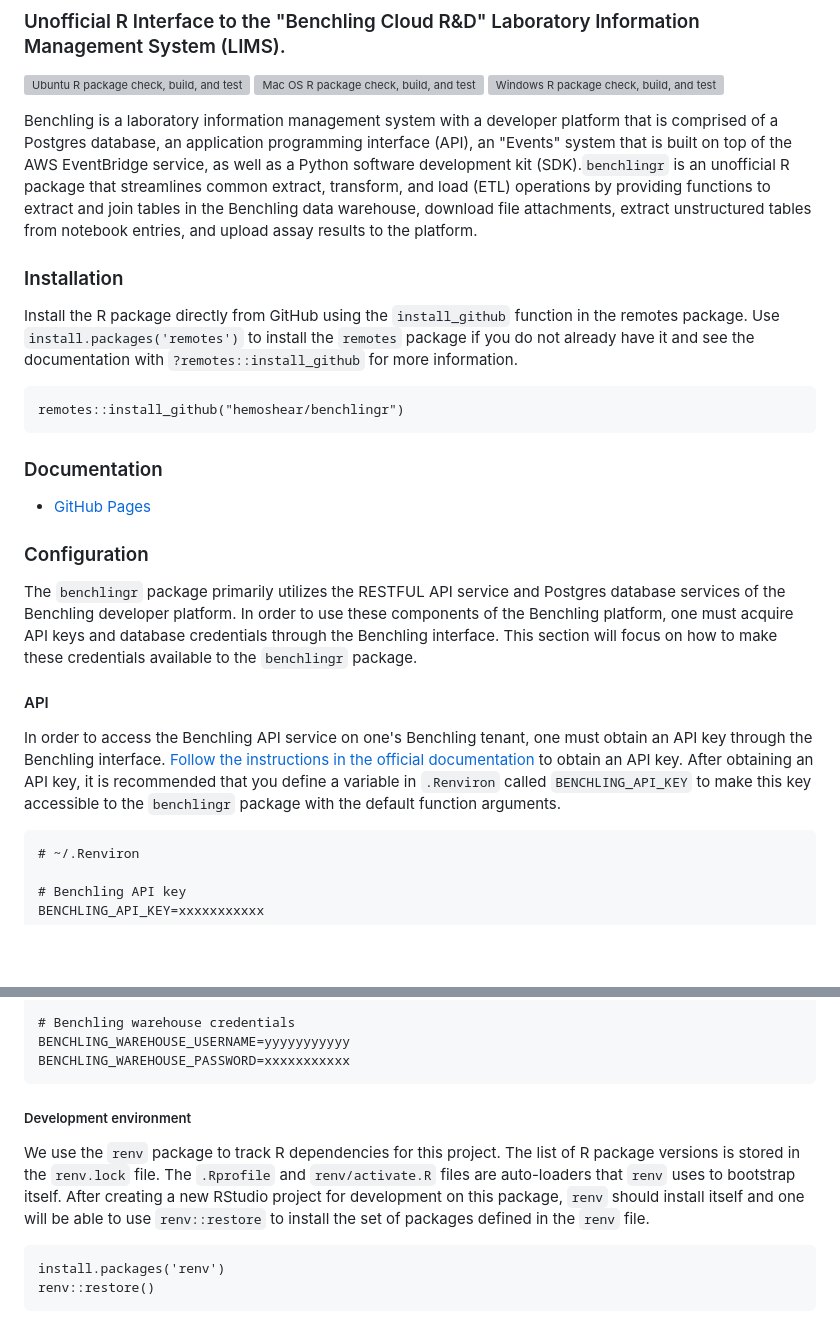
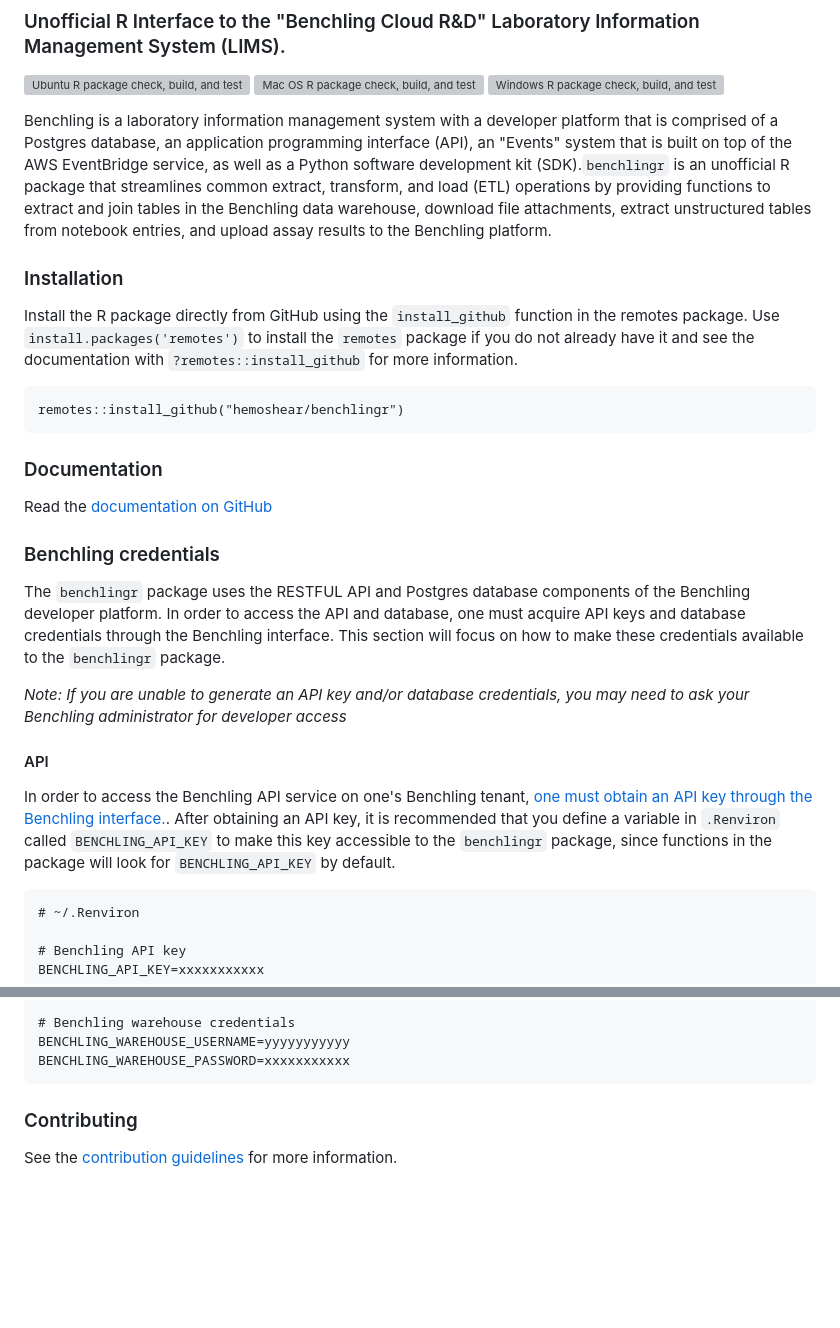
Before and after one commit to taylo5jm/benchlingr, a Markdown page: README.md, 2 parts joined by grey strips. Drawn GitHub-style; blank space fills up the shorter version; grey boxes are pictures that could not be loaded.

Commit message:
Updating README with minor language tweaks -- trying to make it succint. I also added a section at the bottom of the README that links to the wiki on the GitHub repo, which lays out our git workflow.

````diff
--- a/README.md
+++ b/README.md
@@ -6,8 +6,7 @@
 ![Windows R package check, build, and test](https://github.com/hemoshear/benchlingr/actions/workflows/check-full-windows.yml/badge.svg)
 
 
-Benchling is a laboratory information management system with a developer platform that is comprised of a Postgres database, an application programming interface (API), an "Events" system that is built on top of the AWS EventBridge service, as well as a Python software development kit (SDK).`benchlingr` is an unofficial R package that streamlines common extract, transform, and load (ETL) operations by providing functions to extract and join tables in the Benchling data warehouse, download file attachments, extract unstructured tables from notebook entries, and upload assay results to the platform.
-
+Benchling is a laboratory information management system with a developer platform that is comprised of a Postgres database, an application programming interface (API), an "Events" system that is built on top of the AWS EventBridge service, as well as a Python software development kit (SDK).`benchlingr` is an unofficial R package that streamlines common extract, transform, and load (ETL) operations by providing functions to extract and join tables in the Benchling data warehouse, download file attachments, extract unstructured tables from notebook entries, and upload assay results to the Benchling platform.
 
 ### Installation
 
@@ -19,16 +18,18 @@ remotes::install_github("hemoshear/benchlingr")
 
 ### Documentation
 
-- [GitHub Pages](https://upgraded-succotash-8df2b926.pages.github.io/)
+Read the [documentation on GitHub](https://upgraded-succotash-8df2b926.pages.github.io/)
 
 
-### Configuration
+### Benchling credentials
 
-The `benchlingr` package primarily utilizes the RESTFUL API service and Postgres database services of the Benchling developer platform. In order to use these components of the Benchling platform, one must acquire API keys and database credentials through the Benchling interface. This section will focus on how to make these credentials available to the `benchlingr` package.
+The `benchlingr` package uses the RESTFUL API and Postgres database components of the Benchling developer platform. In order to access the API and database, one must acquire API keys and database credentials through the Benchling interface. This section will focus on how to make these credentials available to the `benchlingr` package.
+
+*Note: If you are unable to generate an API key and/or database credentials, you may need to ask your Benchling administrator for developer access*
 
 #### API
 
-In order to access the Benchling API service on one's Benchling tenant, one must obtain an API key through the Benchling interface. [Follow the instructions in the official documentation](https://help.benchling.com/en/articles/2353570-access-the-benchling-developer-platform-enterprise) to obtain an API key. After obtaining an API key, it is recommended that you define a variable in `.Renviron` called `BENCHLING_API_KEY` to make this key accessible to the `benchlingr` package with the default function arguments.
+In order to access the Benchling API service on one's Benchling tenant, [one must obtain an API key through the Benchling interface.](https://help.benchling.com/en/articles/2353570-access-the-benchling-developer-platform-enterprise). After obtaining an API key, it is recommended that you define a variable in `.Renviron` called `BENCHLING_API_KEY` to make this key accessible to the `benchlingr` package, since functions in the package will look for `BENCHLING_API_KEY` by default.
 
 ```
 # ~/.Renviron
@@ -52,11 +53,7 @@ BENCHLING_WAREHOUSE_USERNAME=yyyyyyyyyyy
 BENCHLING_WAREHOUSE_PASSWORD=xxxxxxxxxxx
 ```
 
-##### Development environment
 
-We use the `renv` package to track R dependencies for this project. The list of R package versions is stored in the `renv.lock` file. The `.Rprofile` and `renv/activate.R` files are auto-loaders that `renv` uses to bootstrap itself. After creating a new RStudio project for development on this package, `renv` should install itself and one will be able to use `renv::restore` to install the set of packages defined in the `renv` file.
+### Contributing
 
-```
-install.packages('renv')
-renv::restore()
-```
+See the [contribution guidelines](https://github.com/hemoshear/benchlingr/wiki/Contribution-guidelines) for more information.
````
